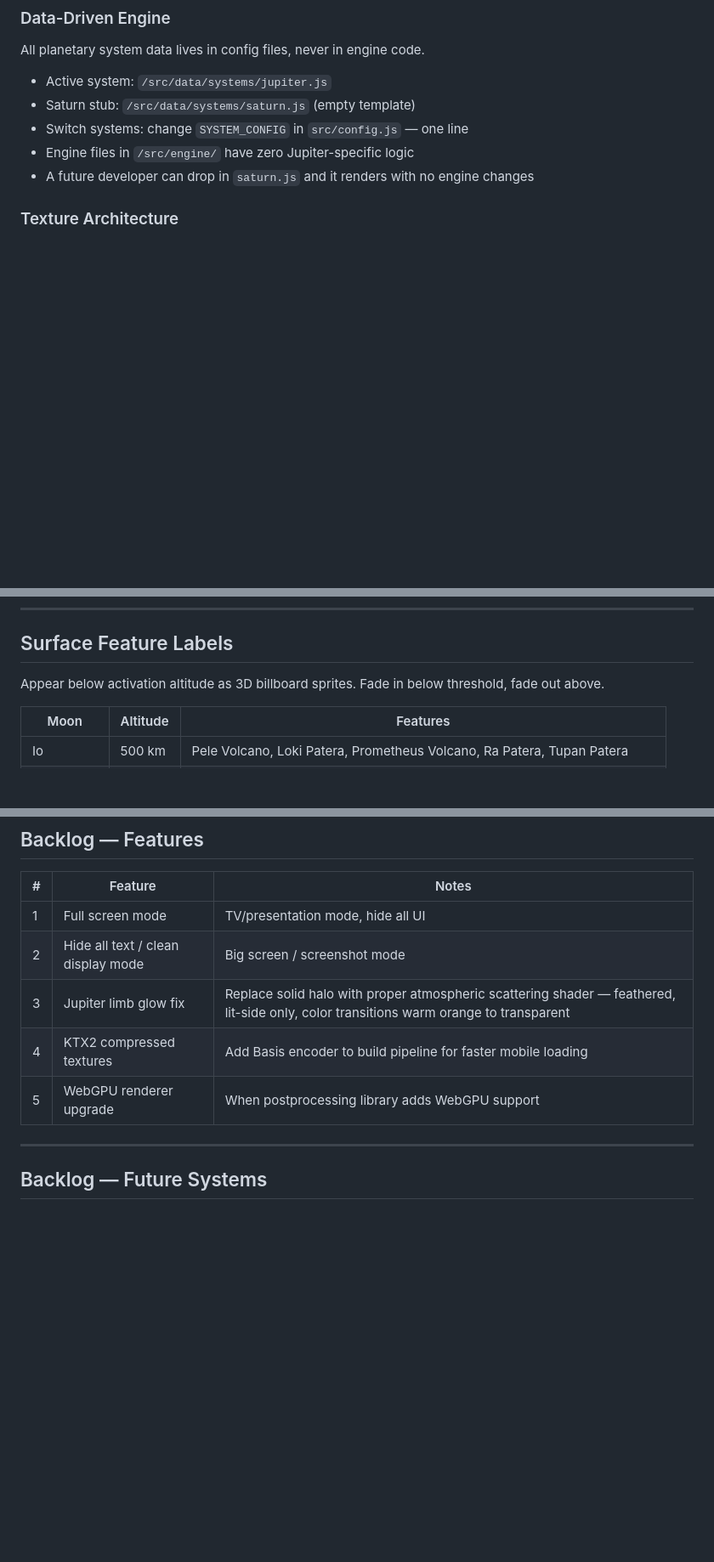
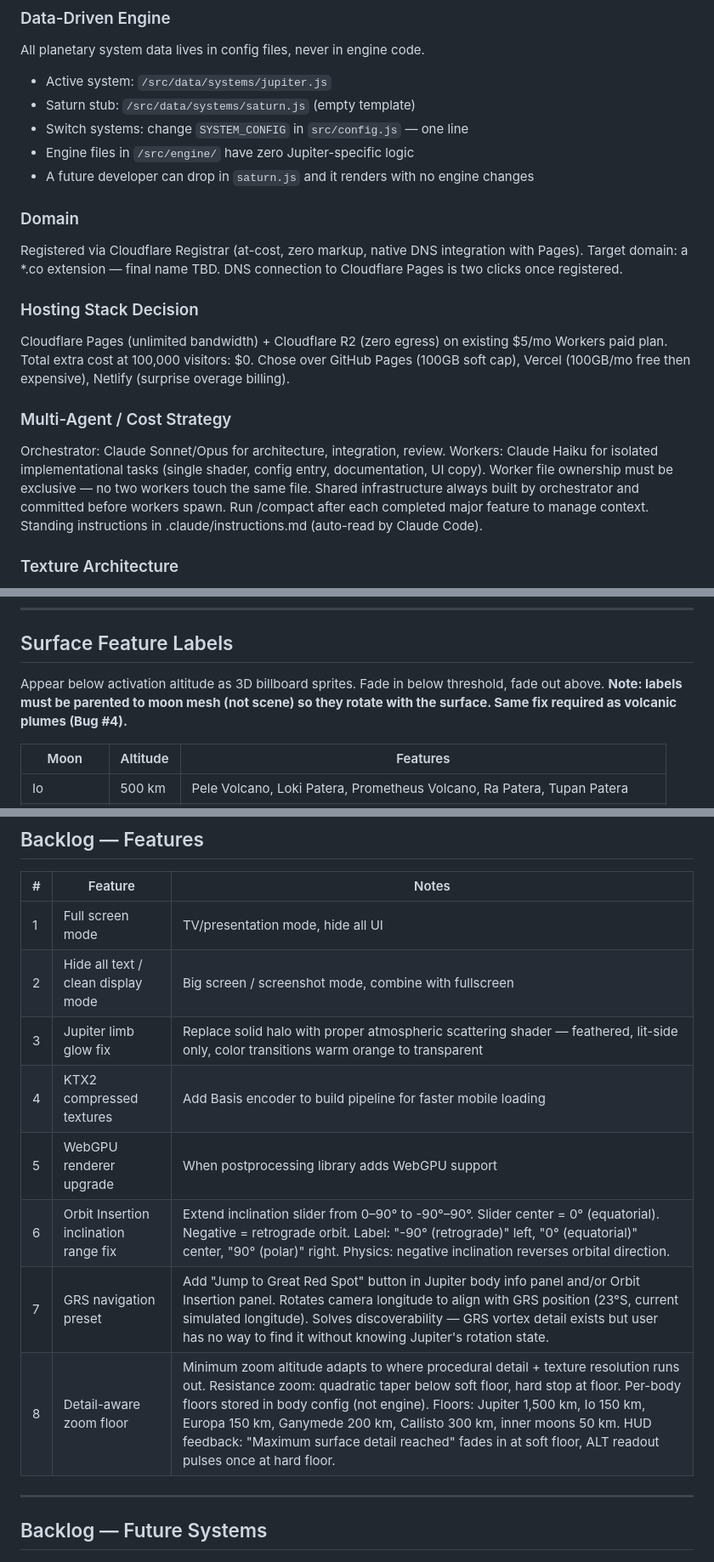
Before and after one commit to kyle-itprojectmgmt/Solar-System-Explorer, a Markdown page: Docs/PROJECT_LOG.md, 3 parts joined by grey strips. Shown at 85% size. Drawn GitHub-style; blank space fills up the shorter version.

```diff
--- a/Docs/PROJECT_LOG.md
+++ b/Docs/PROJECT_LOG.md
@@ -54,6 +54,26 @@ All planetary system data lives in config files, never in engine code.
 - Engine files in `/src/engine/` have zero Jupiter-specific logic
 - A future developer can drop in `saturn.js` and it renders with no
   engine changes
+
+### Domain
+Registered via Cloudflare Registrar (at-cost, zero markup, native DNS
+integration with Pages). Target domain: a *.co extension — final name
+TBD. DNS connection to Cloudflare Pages is two clicks once registered.
+
+### Hosting Stack Decision
+Cloudflare Pages (unlimited bandwidth) + Cloudflare R2 (zero egress)
+on existing $5/mo Workers paid plan. Total extra cost at 100,000
+visitors: $0. Chose over GitHub Pages (100GB soft cap), Vercel
+(100GB/mo free then expensive), Netlify (surprise overage billing).
+
+### Multi-Agent / Cost Strategy
+Orchestrator: Claude Sonnet/Opus for architecture, integration, review.
+Workers: Claude Haiku for isolated implementational tasks (single shader,
+config entry, documentation, UI copy). Worker file ownership must be
+exclusive — no two workers touch the same file. Shared infrastructure
+always built by orchestrator and committed before workers spawn.
+Run /compact after each completed major feature to manage context.
+Standing instructions in .claude/instructions.md (auto-read by Claude Code).
 
 ### Texture Architecture
 - Development: loads from `/public/textures/{body-slug}/`
@@ -196,6 +216,8 @@ Blurred Jupiter background, progress bar, rotating Jupiter facts.
 
 Appear below activation altitude as 3D billboard sprites.
 Fade in below threshold, fade out above.
+**Note: labels must be parented to moon mesh (not scene) so they
+rotate with the surface. Same fix required as volcanic plumes (Bug #4).**
 
 | Moon | Altitude | Features |
 |------|----------|---------|
@@ -303,10 +350,13 @@ Commits: 2091c7a (infra), 9be0608 (Jupiter), 193093c (Io), 5a971a5
 | # | Feature | Notes |
 |---|---------|-------|
 | 1 | Full screen mode | TV/presentation mode, hide all UI |
-| 2 | Hide all text / clean display mode | Big screen / screenshot mode |
+| 2 | Hide all text / clean display mode | Big screen / screenshot mode, combine with fullscreen |
 | 3 | Jupiter limb glow fix | Replace solid halo with proper atmospheric scattering shader — feathered, lit-side only, color transitions warm orange to transparent |
 | 4 | KTX2 compressed textures | Add Basis encoder to build pipeline for faster mobile loading |
 | 5 | WebGPU renderer upgrade | When postprocessing library adds WebGPU support |
+| 6 | Orbit Insertion inclination range fix | Extend inclination slider from 0–90° to -90°–90°. Slider center = 0° (equatorial). Negative = retrograde orbit. Label: "-90° (retrograde)" left, "0° (equatorial)" center, "90° (polar)" right. Physics: negative inclination reverses orbital direction. |
+| 7 | GRS navigation preset | Add "Jump to Great Red Spot" button in Jupiter body info panel and/or Orbit Insertion panel. Rotates camera longitude to align with GRS position (23°S, current simulated longitude). Solves discoverability — GRS vortex detail exists but user has no way to find it without knowing Jupiter's rotation state. |
+| 8 | Detail-aware zoom floor | Minimum zoom altitude adapts to where procedural detail + texture resolution runs out. Resistance zoom: quadratic taper below soft floor, hard stop at floor. Per-body floors stored in body config (not engine). Floors: Jupiter 1,500 km, Io 150 km, Europa 150 km, Ganymede 200 km, Callisto 300 km, inner moons 50 km. HUD feedback: "Maximum surface detail reached" fades in at soft floor, ALT readout pulses once at hard floor. |
 
 ---
 
```
Also changed, not shown: other parts of Docs/PROJECT_LOG.md (+62 -37 lines).
